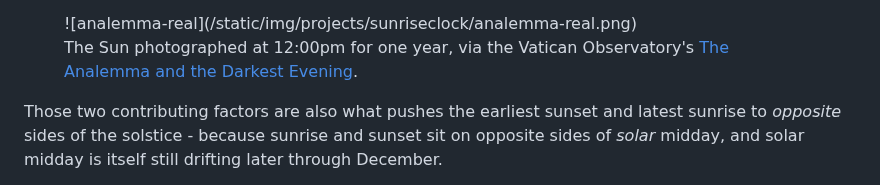
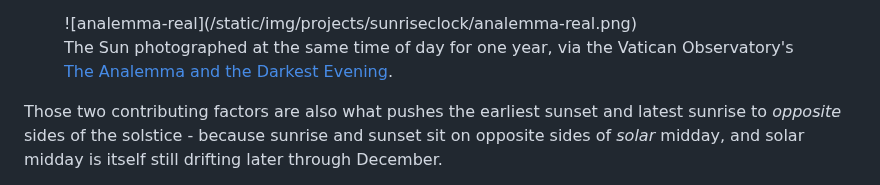
Before and after one commit to amiablealex/amiablealex-web, a Markdown page: content/projects/sunrise-clock.md, the part around the change. Drawn GitHub-style.

Commit message:
clarified real analemma desc

```diff
--- a/content/projects/sunrise-clock.md
+++ b/content/projects/sunrise-clock.md
@@ -123,7 +123,7 @@ would always appear due south at exactly 12:00pm.
 
 <figure markdown="1">
 ![analemma-real](/static/img/projects/sunriseclock/analemma-real.png)
-<figcaption>The Sun photographed at 12:00pm for one year, via the Vatican Observatory's
+<figcaption>The Sun photographed at the same time of day for one year, via the Vatican Observatory's
 <a href="https://www.vaticanobservatory.org/sacred-space-astronomy/the-analemma-and-the-darkest-evening/">The Analemma and the
   Darkest Evening</a>.</figcaption>
 </figure>
```
